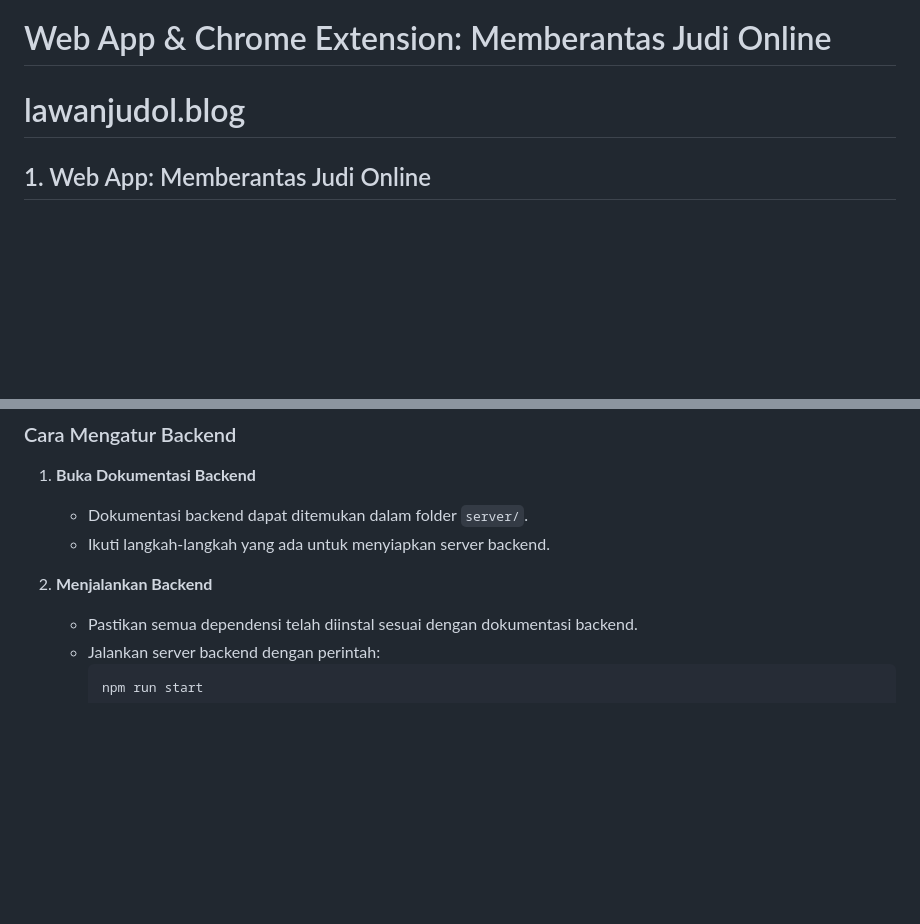
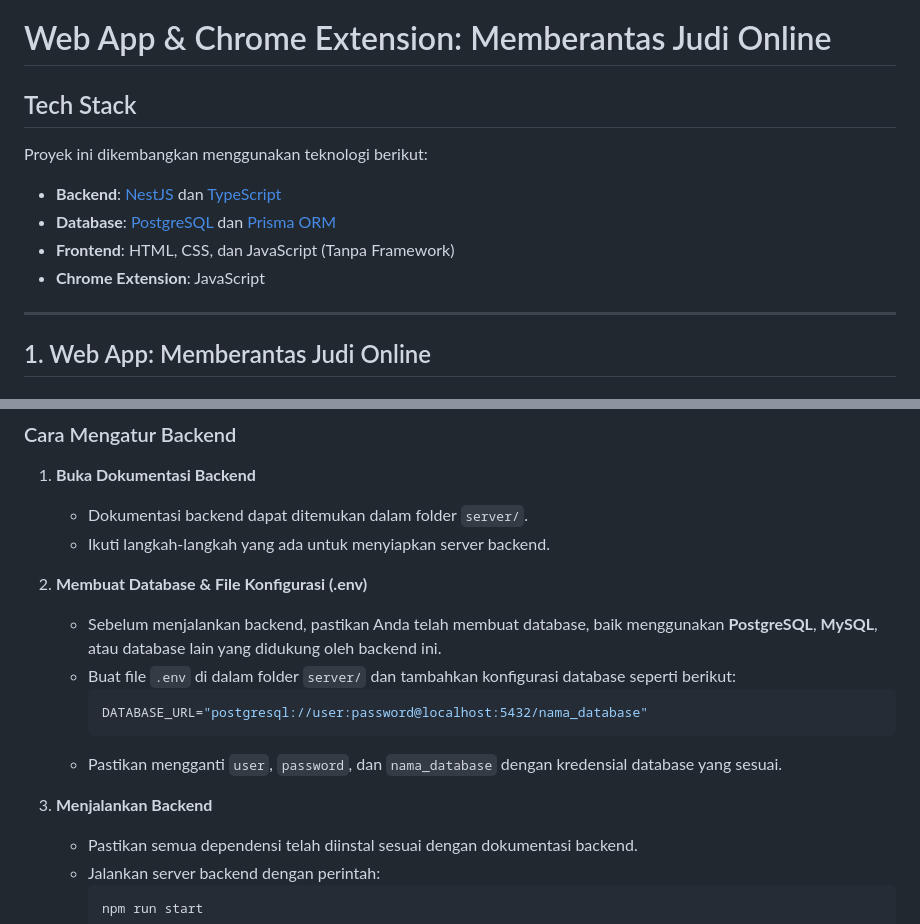
Before and after one commit to leeCode83/lawanjudol-app, a Markdown page: README.md, 2 parts joined by grey strips. GitHub-like rendering; blank space fills up the shorter version.

Commit message:
Penambahan tech stack dan penjelasan untuk konfigurasi bagian backend

````diff
--- a/README.md
+++ b/README.md
@@ -1,6 +1,15 @@
 # Web App & Chrome Extension: Memberantas Judi Online
 
-# lawanjudol.blog
+## Tech Stack
+
+Proyek ini dikembangkan menggunakan teknologi berikut:
+
+- **Backend**: [NestJS](https://nestjs.com/) dan [TypeScript](https://www.typescriptlang.org/)
+- **Database**: [PostgreSQL](https://www.postgresql.org/) dan [Prisma ORM](https://www.prisma.io/)
+- **Frontend**: HTML, CSS, dan JavaScript (Tanpa Framework)
+- **Chrome Extension**: JavaScript
+
+---
 
 ## 1. Web App: Memberantas Judi Online
 
@@ -66,7 +75,15 @@ Agar web app dan Chrome Extension dapat berjalan dengan baik, pastikan backend s
    - Dokumentasi backend dapat ditemukan dalam folder `server/`.
    - Ikuti langkah-langkah yang ada untuk menyiapkan server backend.
 
-2. **Menjalankan Backend**
+2. **Membuat Database & File Konfigurasi (.env)**
+   - Sebelum menjalankan backend, pastikan Anda telah membuat database, baik menggunakan **PostgreSQL**, **MySQL**, atau database lain yang didukung oleh backend ini.
+   - Buat file `.env` di dalam folder `server/` dan tambahkan konfigurasi database seperti berikut:
+     ```env
+     DATABASE_URL="postgresql://user:password@localhost:5432/nama_database"
+     ```
+   - Pastikan mengganti `user`, `password`, dan `nama_database` dengan kredensial database yang sesuai.
+
+3. **Menjalankan Backend**
    - Pastikan semua dependensi telah diinstal sesuai dengan dokumentasi backend.
    - Jalankan server backend dengan perintah:
      ```sh
````
